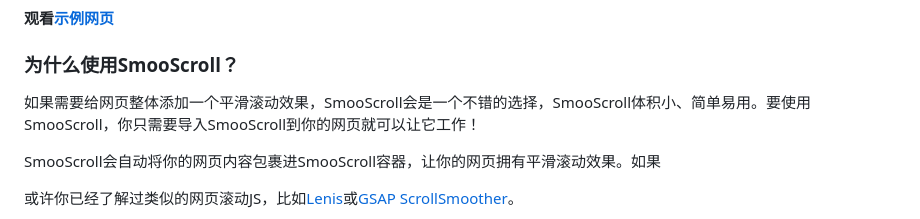
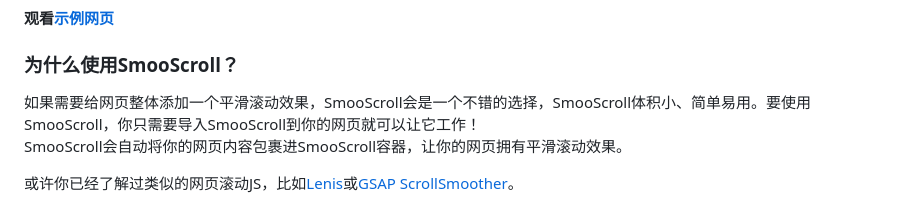
Before and after one commit to ShuninYu/SmooScroll, a Markdown page: README.md, the part around the change. Drawn GitHub-style.

```diff
--- a/README.md
+++ b/README.md
@@ -18,9 +18,7 @@ SmooScroll的效果基于原生滚动条，不会屏蔽默认滚动条或创建
 #### 观看[示例网页](https://shuninyu.github.io/SmooScroll/)
 
 ### 为什么使用SmooScroll？
-如果需要给网页整体添加一个平滑滚动效果，SmooScroll会是一个不错的选择，SmooScroll体积小、简单易用。要使用SmooScroll，你只需要导入SmooScroll到你的网页就可以让它工作！
-
-SmooScroll会自动将你的网页内容包裹进SmooScroll容器，让你的网页拥有平滑滚动效果。如果
+如果需要给网页整体添加一个平滑滚动效果，SmooScroll会是一个不错的选择，SmooScroll体积小、简单易用。要使用SmooScroll，你只需要导入SmooScroll到你的网页就可以让它工作！<br>SmooScroll会自动将你的网页内容包裹进SmooScroll容器，让你的网页拥有平滑滚动效果。
 
 或许你已经了解过类似的网页滚动JS，比如[Lenis](https://github.com/darkroomengineering/lenis)或[GSAP ScrollSmoother](https://gsap.com/docs/v3/Plugins/ScrollSmoother/)。
 
```
Also changed, not shown: docs/README-en.md (+1 -1 lines).
